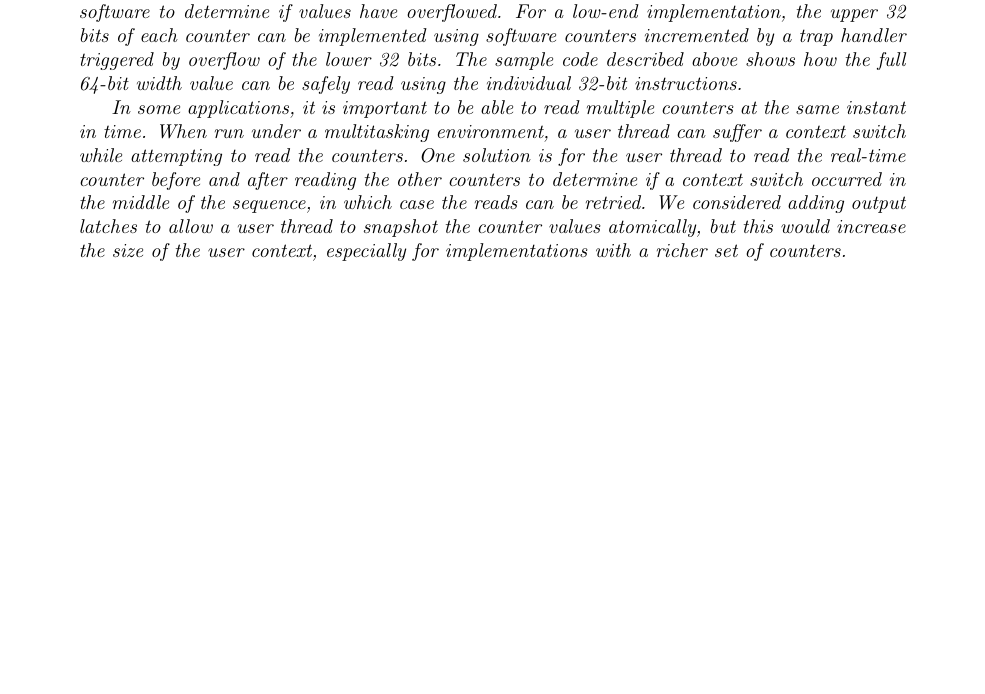
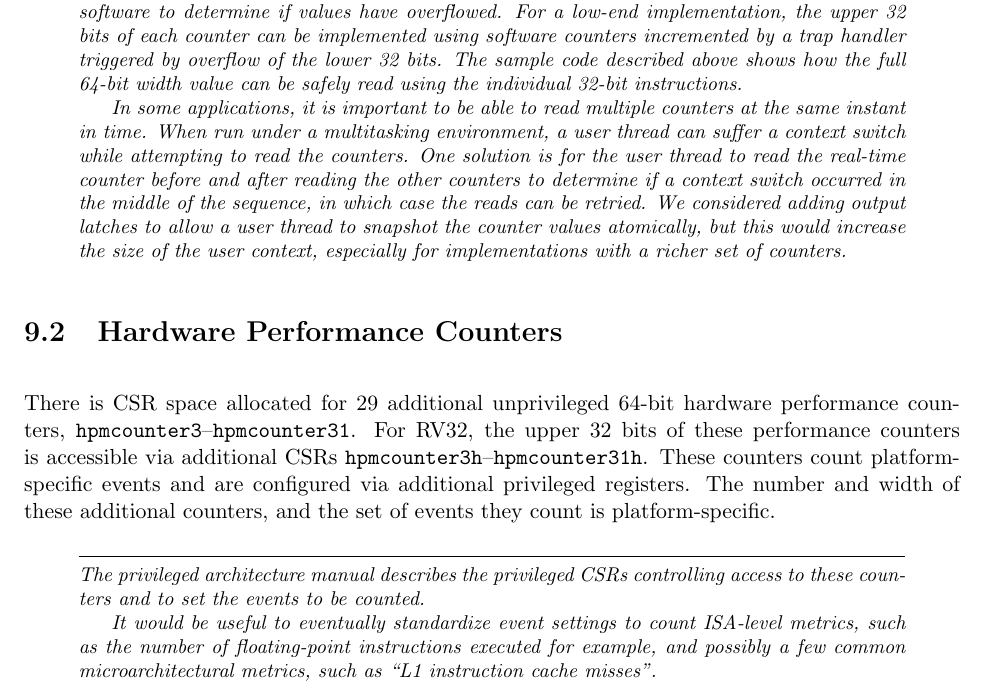
Before and after one commit to riscv/riscv-isa-manual, a LaTeX thesis (src/riscv-spec.tex, which reads src/counters.tex): part of page 67 of 245, cut so that both start at the same text, the shorter picture padded with empty space. Compiled offline with pdfLaTeX.

Commit message:
Added description of hardware performance counters.

```diff
--- a/src/counters.tex
+++ b/src/counters.tex
@@ -181,3 +181,25 @@ adding output latches to allow a user thread to snapshot the counter
 values atomically, but this would increase the size of the user
 context, especially for implementations with a richer set of counters.
 \end{commentary}
+
+\section{Hardware Performance Counters}
+
+There is CSR space allocated for 29 additional unprivileged 64-bit
+hardware performance counters, {\tt hpmcounter3}--{\tt hpmcounter31}.
+For RV32, the upper 32 bits of these performance counters is
+accessible via additional CSRs {\tt hpmcounter3h}--{\tt
+  hpmcounter31h}.  These counters count platform-specific events and
+are configured via additional privileged registers.  The number and
+width of these additional counters, and the set of events they count
+is platform-specific.
+
+\begin{commentary}
+  The privileged architecture manual describes the privileged CSRs
+  controlling access to these counters and to set the events to be
+  counted.
+
+  It would be useful to eventually standardize event settings to count
+  ISA-level metrics, such as the number of floating-point instructions
+  executed for example, and possibly a few common microarchitectural
+  metrics, such as ``L1 instruction cache misses''.
+\end{commentary}
```
